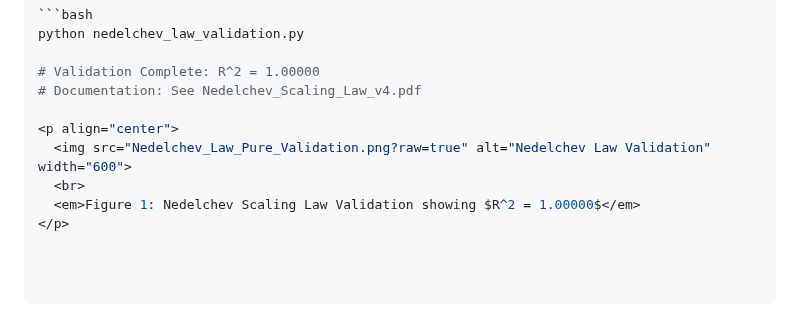
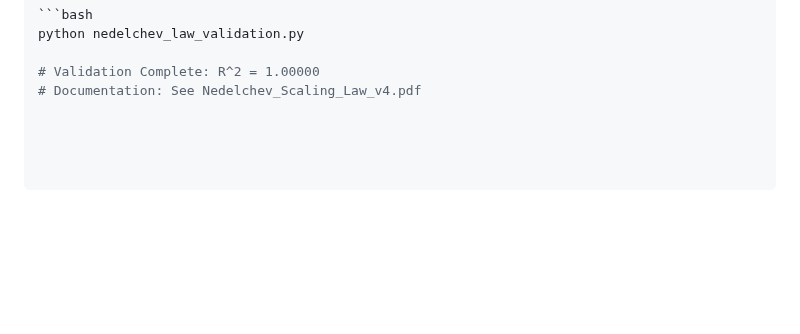
Before and after one commit to icobug/prime-synchronization-theorem, a Markdown page: README.md, the part around the change. GitHub-like rendering; blank space fills up the shorter version.

```diff
--- a/README.md
+++ b/README.md
@@ -158,9 +158,3 @@ python nedelchev_law_validation.py
 
 # Validation Complete: R^2 = 1.00000
 # Documentation: See Nedelchev_Scaling_Law_v4.pdf
-
-<p align="center">
-  <img src="Nedelchev_Law_Pure_Validation.png?raw=true" alt="Nedelchev Law Validation" width="600">
-  <br>
-  <em>Figure 1: Nedelchev Scaling Law Validation showing $R^2 = 1.00000$</em>
-</p>
```
